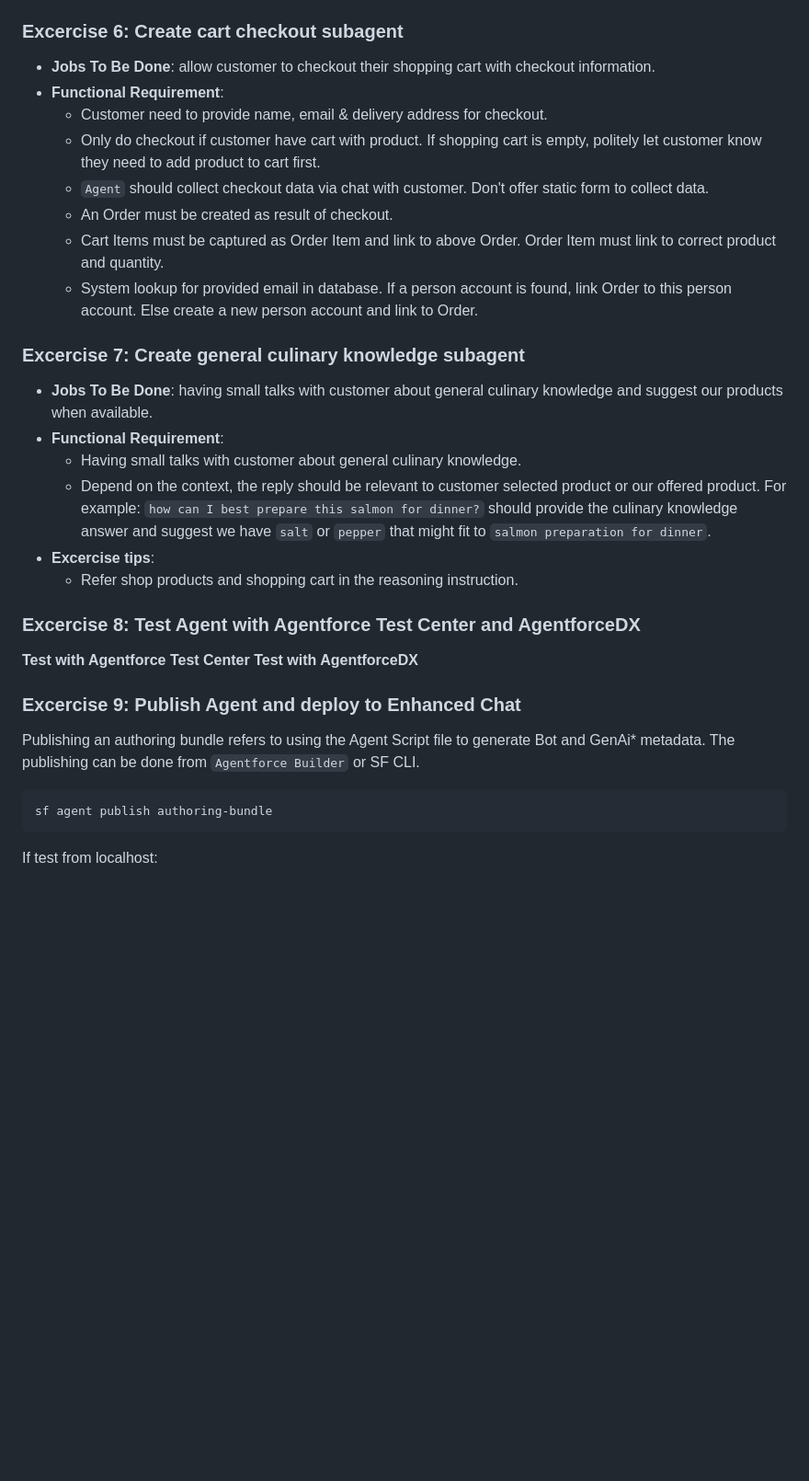
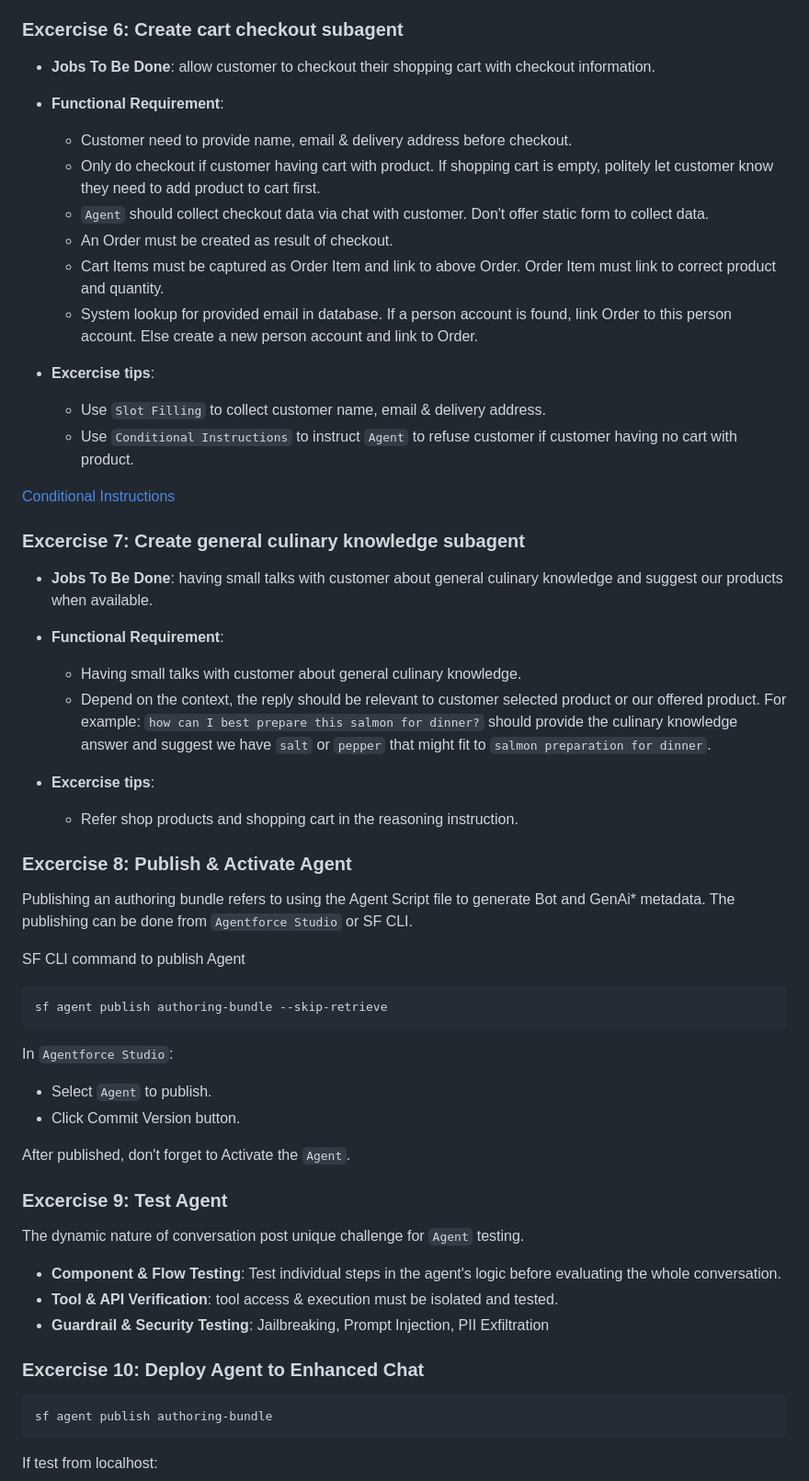
Before and after one commit to mdphap/Agentforce-Workshop, a Markdown page: README.md, the part around one of its changes. Shown at 92% size. GitHub-like rendering; blank space fills up the shorter version.

````diff
--- a/README.md
+++ b/README.md
@@ -140,28 +175,53 @@ Configure Config block:
 
 ### Excercise 6: Create cart checkout subagent
 - **Jobs To Be Done**: allow customer to checkout their shopping cart with checkout information.
+
 - **Functional Requirement**:
-    - Customer need to provide name, email & delivery address for checkout.
-    - Only do checkout if customer have cart with product. If shopping cart is empty, politely let customer know they need to add product to cart first.
+    - Customer need to provide name, email & delivery address before checkout.
+    - Only do checkout if customer having cart with product. If shopping cart is empty, politely let customer know they need to add product to cart first.
     - `Agent` should collect checkout data via chat with customer. Don't offer static form to collect data.
     - An Order must be created as result of checkout.
     - Cart Items must be captured as Order Item and link to above Order. Order Item must link to correct product and quantity.
     - System lookup for provided email in database. If a person account is found, link Order to this person account. Else create a new person account and link to Order.
 
+- **Excercise tips**:
+    - Use `Slot Filling` to collect customer name, email & delivery address.
+    - Use `Conditional Instructions` to instruct `Agent` to refuse customer if customer having no cart with product.
+
+[Conditional Instructions](https://developer.salesforce.com/docs/ai/agentforce/guide/ascript-patterns-conditionals.html#conditional-instructions)
+
 ### Excercise 7: Create general culinary knowledge subagent
 - **Jobs To Be Done**: having small talks with customer about general culinary knowledge and suggest our products when available.
+
 - **Functional Requirement**:
     - Having small talks with customer about general culinary knowledge.
     - Depend on the context, the reply should be relevant to customer selected product or our offered product. For example: `how can I best prepare this salmon for dinner?` should provide the culinary knowledge answer and suggest we have `salt` or `pepper` that might fit to `salmon preparation for dinner`.
+
 - **Excercise tips**:
     - Refer shop products and shopping cart in the reasoning instruction.
 
-### Excercise 8: Test Agent with Agentforce Test Center and AgentforceDX
-**Test with Agentforce Test Center**
-**Test with AgentforceDX**
+### Excercise 8: Publish & Activate Agent
+Publishing an authoring bundle refers to using the Agent Script file to generate Bot and GenAi* metadata. The publishing can be done from `Agentforce Studio` or SF CLI.
 
-### Excercise 9: Publish Agent and deploy to Enhanced Chat
-Publishing an authoring bundle refers to using the Agent Script file to generate Bot and GenAi* metadata. The publishing can be done from `Agentforce Builder` or SF CLI.
+SF CLI command to publish Agent
+```bash
+sf agent publish authoring-bundle --skip-retrieve
+```
+
+In `Agentforce Studio`:
+- Select `Agent` to publish.
+- Click Commit Version button.
+
+After published, don't forget to Activate the `Agent`.
+
+### Excercise 9: Test Agent
+The dynamic nature of conversation post unique challenge for `Agent` testing.
+- **Component & Flow Testing**: Test individual steps in the agent's logic before evaluating the whole conversation.
+- **Tool & API Verification**: tool access & execution must be isolated and tested.
+- **Guardrail & Security Testing**: Jailbreaking, Prompt Injection, PII Exfiltration
+
+### Excercise 10: Deploy Agent to Enhanced Chat
+
 
 ```bash
 sf agent publish authoring-bundle
````
Also changed, not shown: other parts of README.md (+85 -12 lines).
